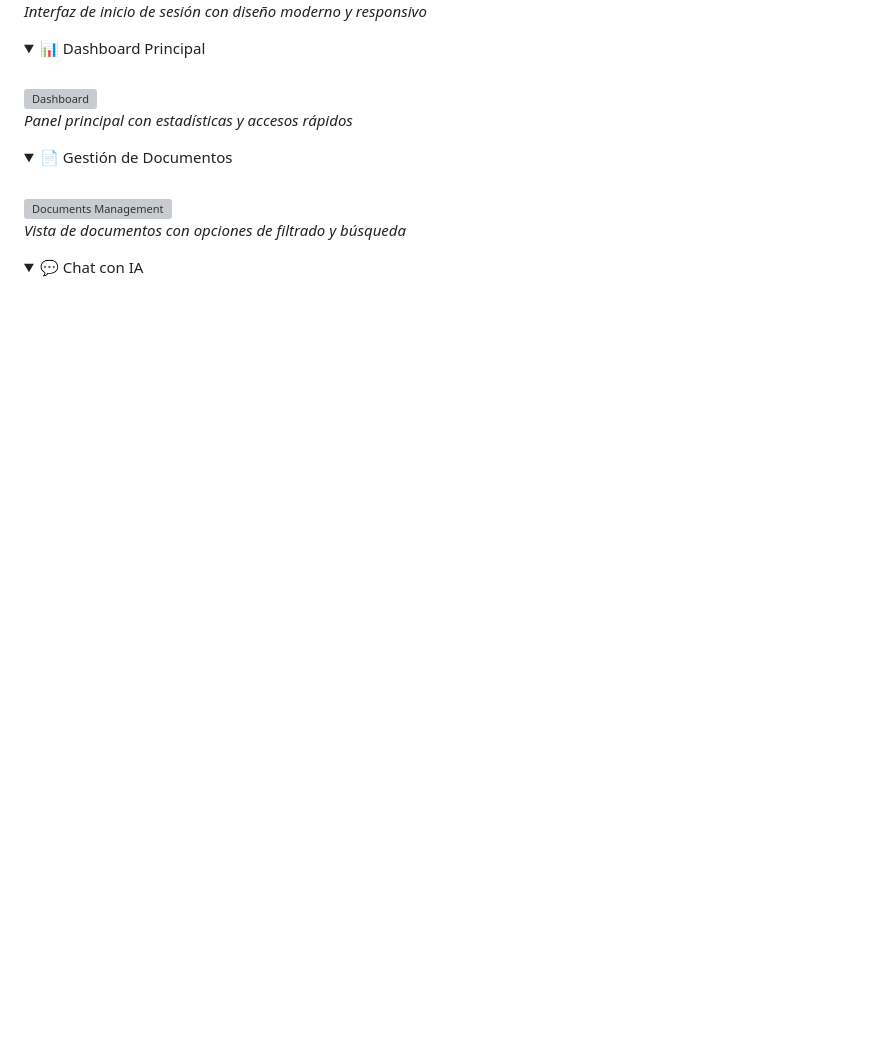
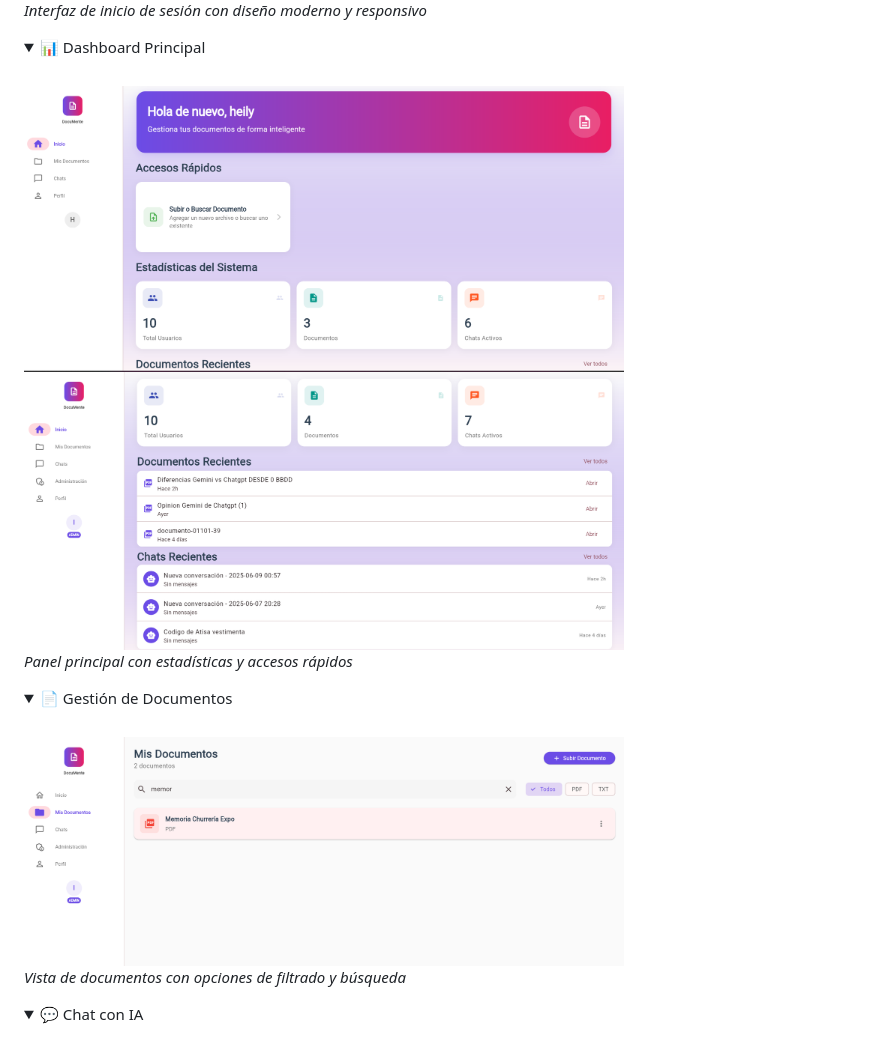
Before and after one commit to HeilyMadelay-hub/TFG-MentIA, a Markdown page: README.md, the part around the change. GitHub-like rendering; folded sections open; blank space fills up the shorter version; grey boxes are pictures that could not be loaded.

```diff
--- a/README.md
+++ b/README.md
@@ -420,14 +420,15 @@ flutter test
 <details>
 <summary>📊 Dashboard Principal</summary>
 <br>
-<img src="docs/screenshots/dashboard.png" alt="Dashboard" width="600">
+<img src="assets/dashboardprincipalpt1.png" alt="Dashboard" width="600">
+<img src="assets/dashboardprincipalpt2.png" alt="Dashboard" width="600">
 <p><em>Panel principal con estadísticas y accesos rápidos</em></p>
 </details>
 
 <details>
 <summary>📄 Gestión de Documentos</summary>
 <br>
-<img src="assets/gestiondocs.png" alt="Documents Management" width="600">
+<img src="assets/gestiondoc.png" alt="Documents Management" width="600">
 <p><em>Vista de documentos con opciones de filtrado y búsqueda</em></p>
 </details>
 
```
